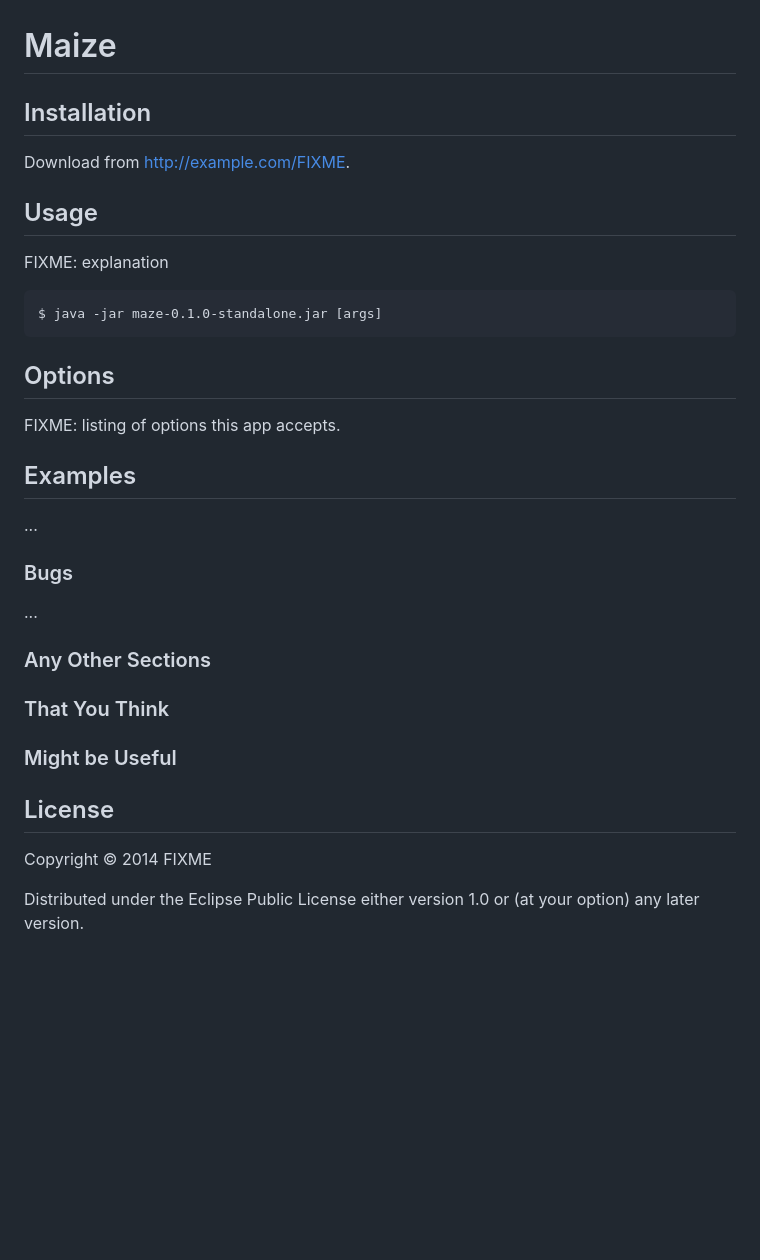
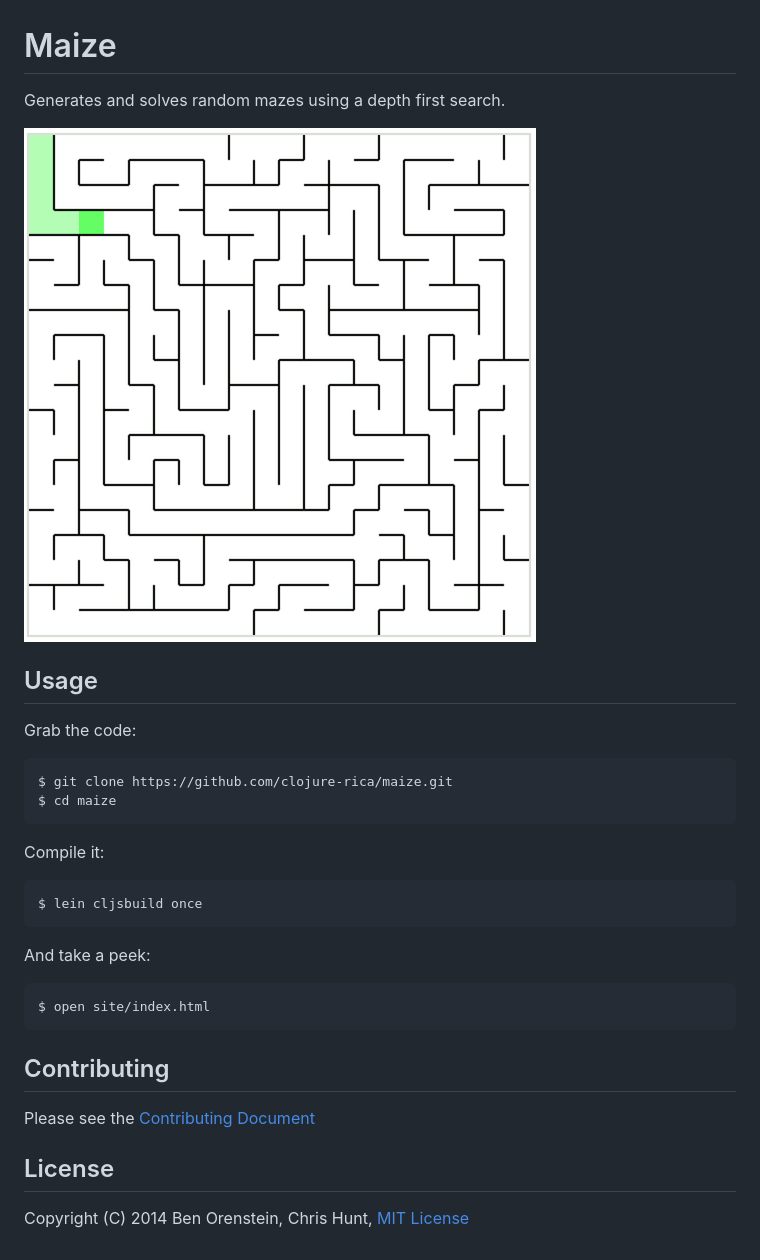
Before and after one commit to codecation/maize, a Markdown page: README.md, the part around the change. Rendered like a GitHub page; pictures changed too: images/example-maze.gif (added); blank space fills up the shorter version.

Commit message:
Update README LICENSE and CONTRIBUTING

````diff
--- a/README.md
+++ b/README.md
@@ -1,34 +1,34 @@
 # Maize
 
-## Installation
+Generates and solves random mazes using a depth first search.
 
-Download from http://example.com/FIXME.
+![](images/example-maze.gif)
 
 ## Usage
 
-FIXME: explanation
+Grab the code:
 
-    $ java -jar maze-0.1.0-standalone.jar [args]
+```bash
+$ git clone https://github.com/clojure-rica/maize.git
+$ cd maize
+```
 
-## Options
+Compile it:
 
-FIXME: listing of options this app accepts.
+```bash
+$ lein cljsbuild once
+```
 
-## Examples
+And take a peek:
 
-...
+```bash
+$ open site/index.html
+```
 
-### Bugs
-
-...
-
-### Any Other Sections
-### That You Think
-### Might be Useful
+## Contributing
+Please see the [Contributing
+Document](https://github.com/clojure-rica/maize/blob/master/CONTRIBUTING.md)
 
 ## License
-
-Copyright © 2014 FIXME
-
-Distributed under the Eclipse Public License either version 1.0 or (at
-your option) any later version.
+Copyright (C) 2014 Ben Orenstein, Chris Hunt, [MIT
+License](https://github.com/clojure-rica/maize/blob/master/LICENSE.txt)
````
Also changed, not shown: CONTRIBUTING.md (added, +13 -0 lines), 2 other files.
